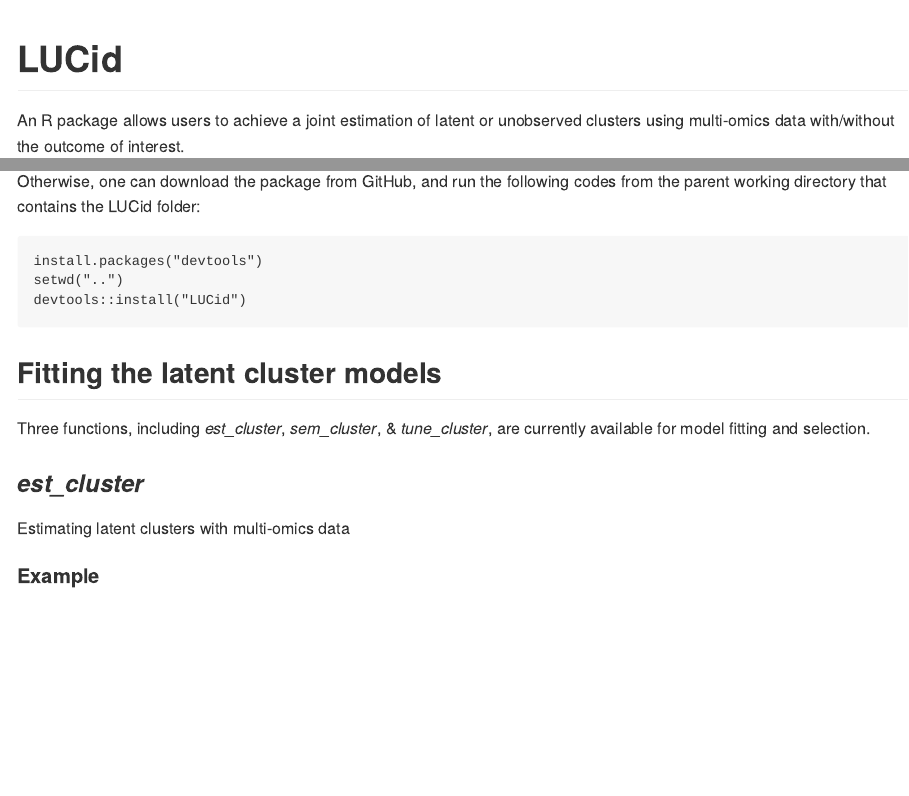
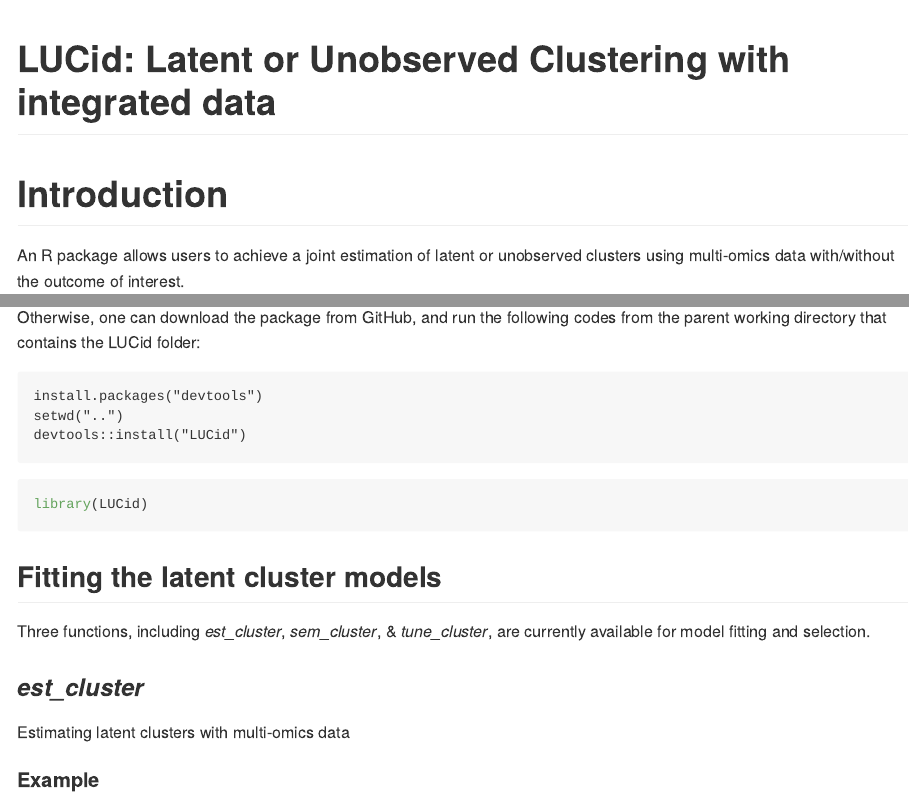
Before and after one commit to USCbiostats/LUCIDus-old, an R Markdown document (README.Rmd): the page in a window 1100 px wide, from its top, and a second part further down, joined at a grey line. The pictures show the output file README.md that the author committed with the source, drawn offline in the style of GitHub.

Commit message:
Changes for the README file.

````diff
--- a/README.Rmd
+++ b/README.Rmd
@@ -1,9 +1,9 @@
 ---
-title: "LUCid: Latent or unobserved clustering with integrated data"
+title: "LUCid: Latent or Unobserved Clustering with integrated data"
 output: github_document
 ---
 
-# LUCid
+# Introduction
 
 An R package allows users to achieve a joint estimation of latent or unobserved clusters using multi-omics data with/without the outcome of interest.
 
@@ -37,8 +37,7 @@
 devtools::install("LUCid")
 ```
 
-```{r include=FALSE}
-library(networkD3)
+```{r eval=FALSE}
 library(LUCid)
 ```
 
@@ -53,12 +52,13 @@
 
 #### Example
 
-```{r echo=TRUE}
+```{r eval=FALSE}
 # For a testing dataset with 10 genetic features (5 causal) and 4 biomarkers (2 causal)
 ncluster <- 2
 IntClusFit <- est_cluster(G=G1,Z=Z1,Y=Y1,K=ncluster,family="binary",Pred=TRUE,
                           initial=def_initial(), itr_tol=def_tol(),
-                          tunepar = def_tune(Select_G=TRUE,Select_Z=TRUE,Rho_G=0.02,Rho_Z_InvCov=0.1,Rho_Z_CovMu=93))
+                          tunepar = def_tune(Select_G=TRUE,Select_Z=TRUE,
+                                             Rho_G=0.02,Rho_Z_InvCov=0.1,Rho_Z_CovMu=93))
 
 # Identify selected features
 G_diff <- apply(apply(IntClusFit$beta,2,range),2,function(x){x[2]-x[1]})[-1]
````
Also changed, not shown: README.md, README.Rmd (4 more changed lines), 1 other file.
